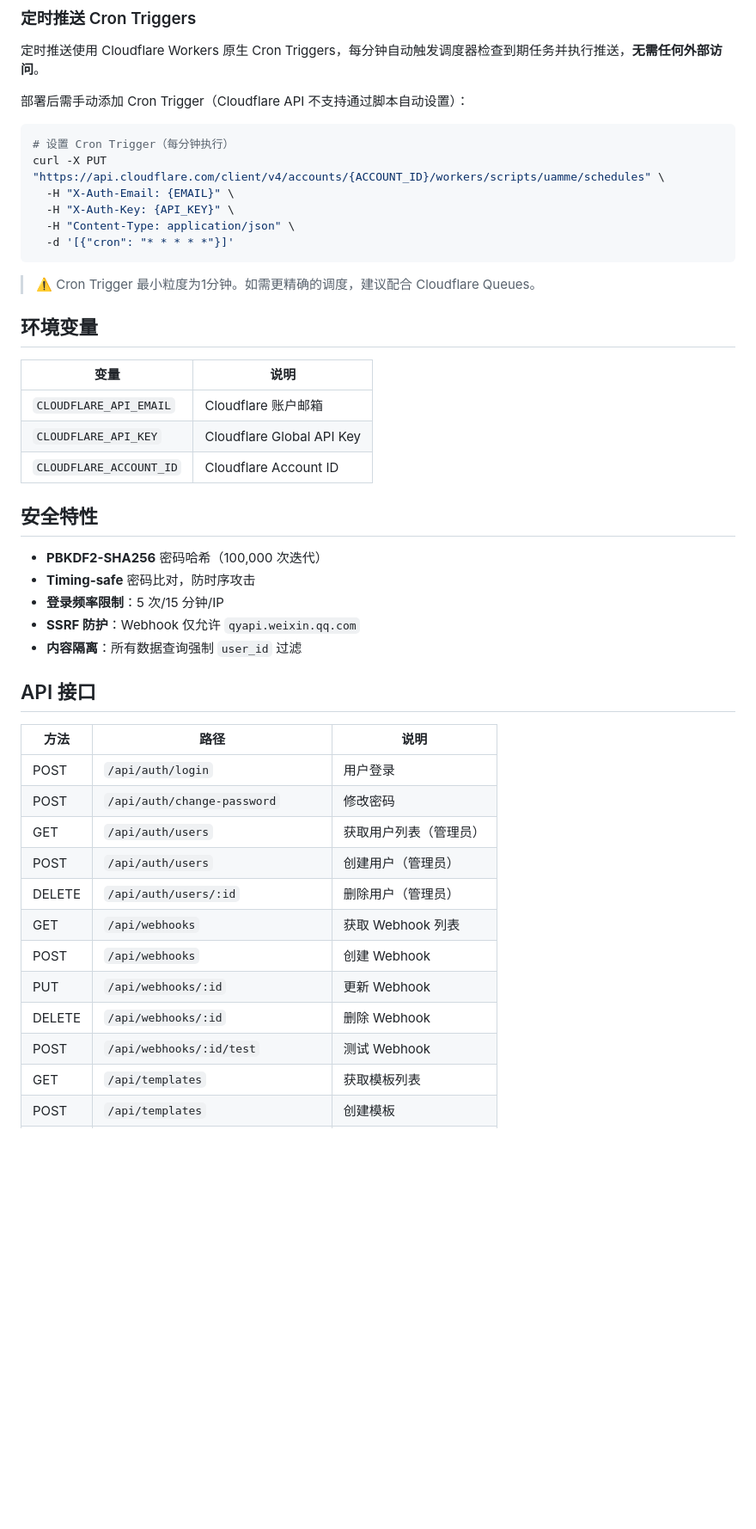
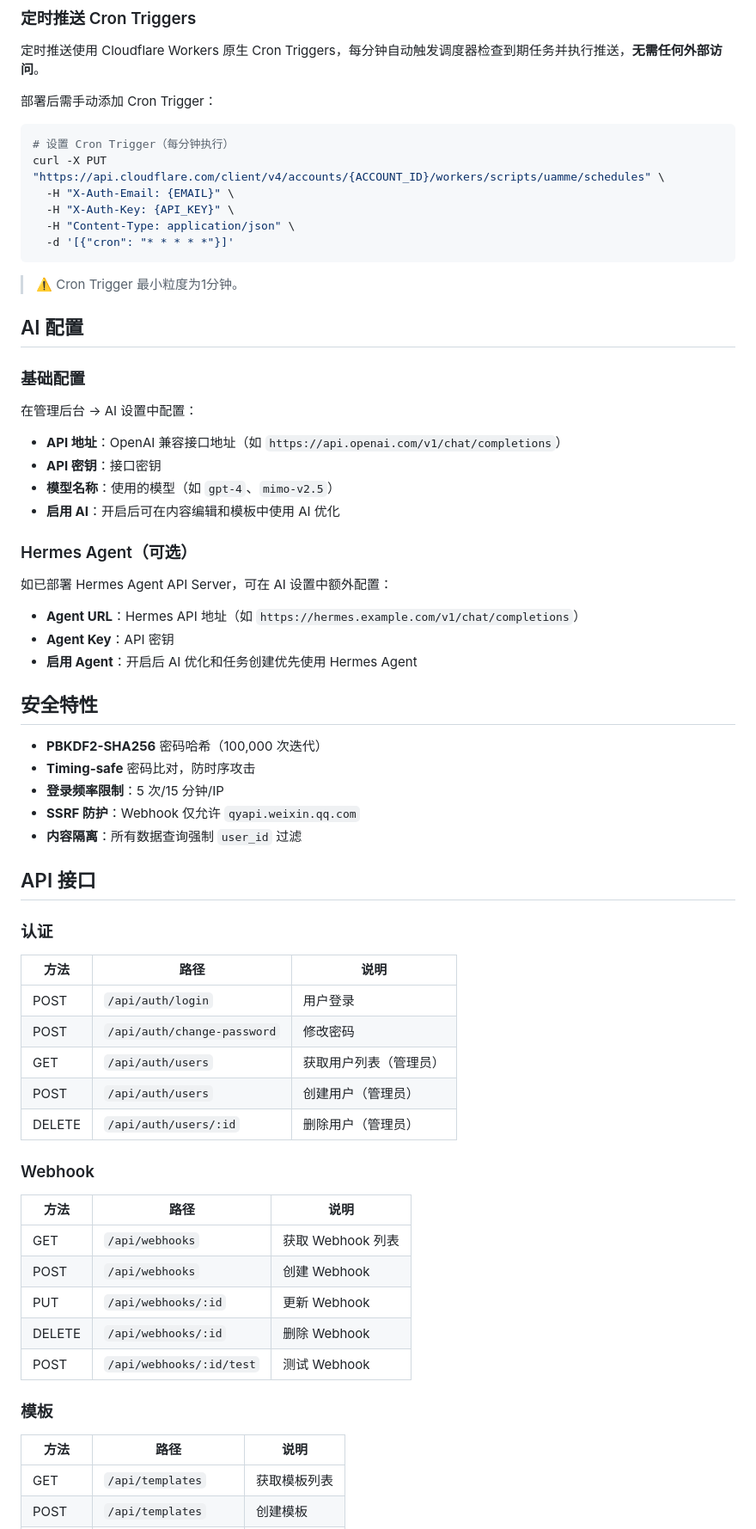
Before and after one commit to oldxianyu/uamme, a Markdown page: README.md, the part around one of its changes. Shown at 86% size. Rendered like a GitHub page; blank space fills up the shorter version.

````diff
--- a/README.md
+++ b/README.md
@@ -142,7 +160,7 @@ npx wrangler dev --port 3000
 
 定时推送使用 Cloudflare Workers 原生 Cron Triggers，每分钟自动触发调度器检查到期任务并执行推送，**无需任何外部访问**。
 
-部署后需手动添加 Cron Trigger（Cloudflare API 不支持通过脚本自动设置）：
+部署后需手动添加 Cron Trigger：
 
 ```bash
 # 设置 Cron Trigger（每分钟执行）
@@ -153,15 +171,22 @@ curl -X PUT "https://api.cloudflare.com/client/v4/accounts/{ACCOUNT_ID}/workers/
   -d '[{"cron": "* * * * *"}]'
 ```
 
-> ⚠️ Cron Trigger 最小粒度为1分钟。如需更精确的调度，建议配合 Cloudflare Queues。
+> ⚠️ Cron Trigger 最小粒度为1分钟。
 
-## 环境变量
+## AI 配置
 
-| 变量 | 说明 |
-|------|------|
-| `CLOUDFLARE_API_EMAIL` | Cloudflare 账户邮箱 |
-| `CLOUDFLARE_API_KEY` | Cloudflare Global API Key |
-| `CLOUDFLARE_ACCOUNT_ID` | Cloudflare Account ID |
+### 基础配置
+在管理后台 → AI 设置中配置：
+- **API 地址**：OpenAI 兼容接口地址（如 `https://api.openai.com/v1/chat/completions`）
+- **API 密钥**：接口密钥
+- **模型名称**：使用的模型（如 `gpt-4`、`mimo-v2.5`）
+- **启用 AI**：开启后可在内容编辑和模板中使用 AI 优化
+
+### Hermes Agent（可选）
+如已部署 Hermes Agent API Server，可在 AI 设置中额外配置：
+- **Agent URL**：Hermes API 地址（如 `https://hermes.example.com/v1/chat/completions`）
+- **Agent Key**：API 密钥
+- **启用 Agent**：开启后 AI 优化和任务创建优先使用 Hermes Agent
 
 ## 安全特性
 
@@ -173,6 +198,7 @@ curl -X PUT "https://api.cloudflare.com/client/v4/accounts/{ACCOUNT_ID}/workers/
 
 ## API 接口
 
+### 认证
 | 方法 | 路径 | 说明 |
 |------|------|------|
 | POST | `/api/auth/login` | 用户登录 |
@@ -180,11 +206,19 @@ curl -X PUT "https://api.cloudflare.com/client/v4/accounts/{ACCOUNT_ID}/workers/
 | GET | `/api/auth/users` | 获取用户列表（管理员） |
 | POST | `/api/auth/users` | 创建用户（管理员） |
 | DELETE | `/api/auth/users/:id` | 删除用户（管理员） |
+
+### Webhook
+| 方法 | 路径 | 说明 |
+|------|------|------|
 | GET | `/api/webhooks` | 获取 Webhook 列表 |
 | POST | `/api/webhooks` | 创建 Webhook |
 | PUT | `/api/webhooks/:id` | 更新 Webhook |
 | DELETE | `/api/webhooks/:id` | 删除 Webhook |
 | POST | `/api/webhooks/:id/test` | 测试 Webhook |
+
+### 模板
+| 方法 | 路径 | 说明 |
+|------|------|------|
 | GET | `/api/templates` | 获取模板列表 |
 | POST | `/api/templates` | 创建模板 |
 | PUT | `/api/templates/:id` | 更新模板 |
````
Also changed, not shown: other parts of README.md (+57 -12 lines).
